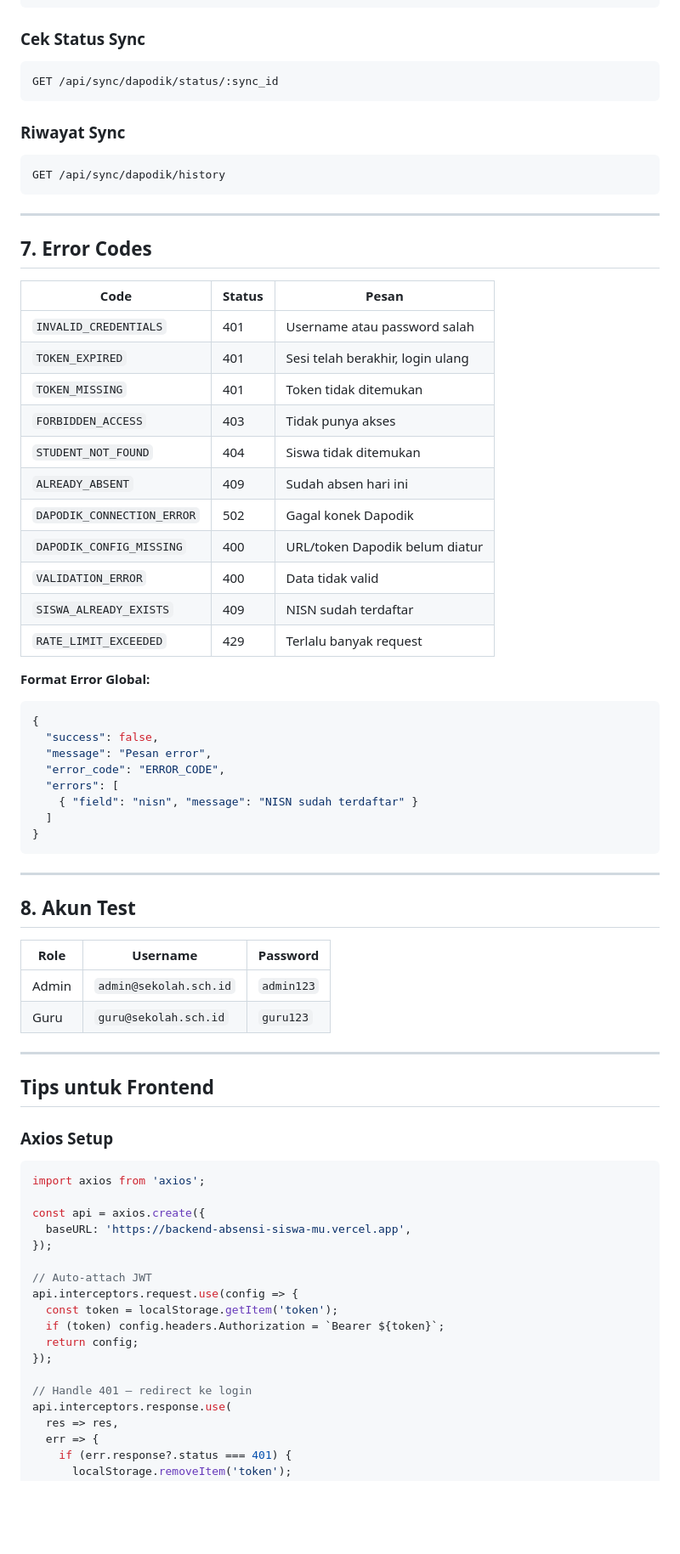
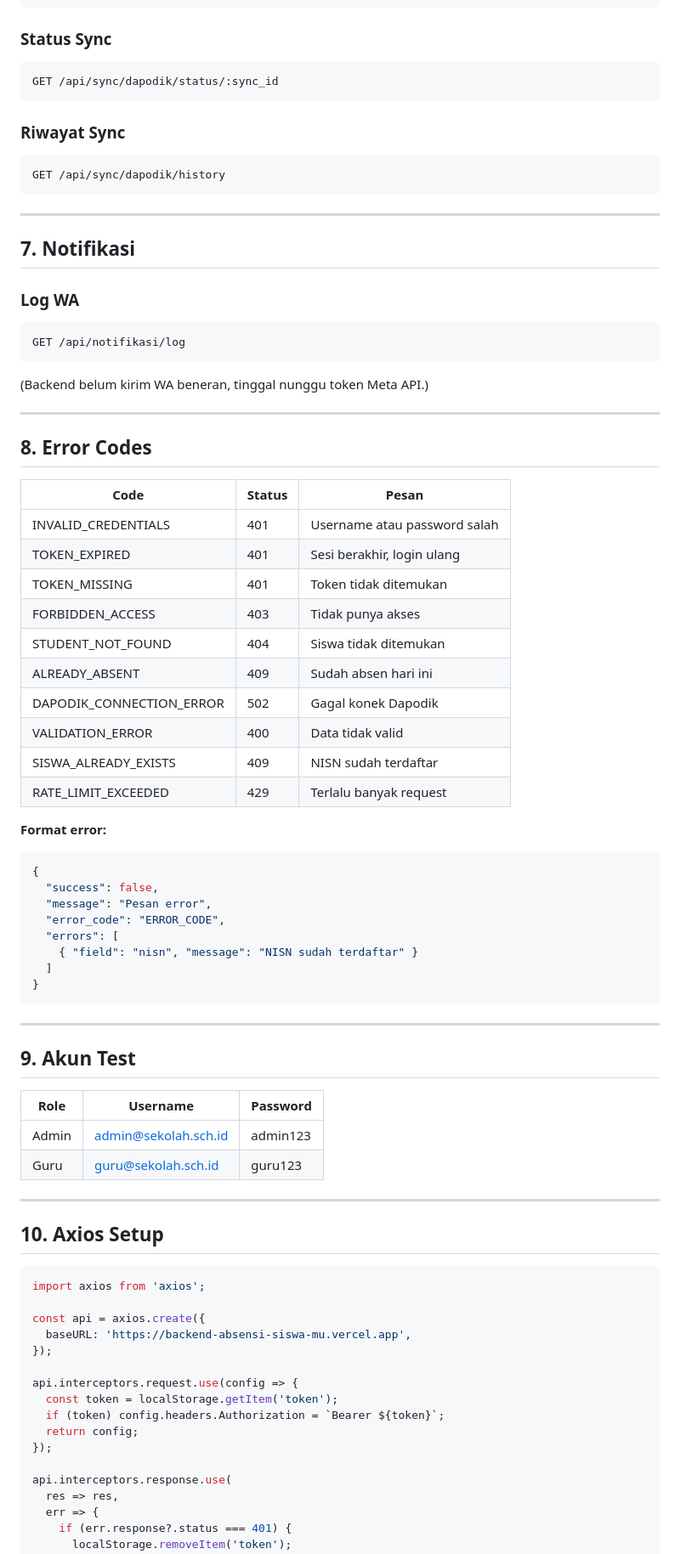
Before and after one commit to nirvagold/backend-absensi-siswa, a Markdown page: API_DOCUMENTATION.md, the part around one of its changes. Shown at 85% size. Rendered like a GitHub page; blank space fills up the shorter version.

````diff
--- a/API_DOCUMENTATION.md
+++ b/API_DOCUMENTATION.md
@@ -418,7 +418,7 @@ POST /api/sync/dapodik
 }
 ```
 
-### Cek Status Sync
+### Status Sync
 
 ```
 GET /api/sync/dapodik/status/:sync_id
@@ -432,23 +432,34 @@ GET /api/sync/dapodik/history
 
 ---
 
-## 7. Error Codes
+## 7. Notifikasi
+
+### Log WA
+
+```
+GET /api/notifikasi/log
+```
+
+(Backend belum kirim WA beneran, tinggal nunggu token Meta API.)
+
+---
+
+## 8. Error Codes
 
 | Code | Status | Pesan |
 |------|--------|-------|
-| `INVALID_CREDENTIALS` | 401 | Username atau password salah |
-| `TOKEN_EXPIRED` | 401 | Sesi telah berakhir, login ulang |
-| `TOKEN_MISSING` | 401 | Token tidak ditemukan |
-| `FORBIDDEN_ACCESS` | 403 | Tidak punya akses |
-| `STUDENT_NOT_FOUND` | 404 | Siswa tidak ditemukan |
-| `ALREADY_ABSENT` | 409 | Sudah absen hari ini |
-| `DAPODIK_CONNECTION_ERROR` | 502 | Gagal konek Dapodik |
-| `DAPODIK_CONFIG_MISSING` | 400 | URL/token Dapodik belum diatur |
-| `VALIDATION_ERROR` | 400 | Data tidak valid |
-| `SISWA_ALREADY_EXISTS` | 409 | NISN sudah terdaftar |
-| `RATE_LIMIT_EXCEEDED` | 429 | Terlalu banyak request |
+| INVALID_CREDENTIALS | 401 | Username atau password salah |
+| TOKEN_EXPIRED | 401 | Sesi berakhir, login ulang |
+| TOKEN_MISSING | 401 | Token tidak ditemukan |
+| FORBIDDEN_ACCESS | 403 | Tidak punya akses |
+| STUDENT_NOT_FOUND | 404 | Siswa tidak ditemukan |
+| ALREADY_ABSENT | 409 | Sudah absen hari ini |
+| DAPODIK_CONNECTION_ERROR | 502 | Gagal konek Dapodik |
+| VALIDATION_ERROR | 400 | Data tidak valid |
+| SISWA_ALREADY_EXISTS | 409 | NISN sudah terdaftar |
+| RATE_LIMIT_EXCEEDED | 429 | Terlalu banyak request |
 
-**Format Error Global:**
+**Format error:**
 ```json
 {
   "success": false,
@@ -462,18 +473,16 @@ GET /api/sync/dapodik/history
 
 ---
 
-## 8. Akun Test
+## 9. Akun Test
 
 | Role | Username | Password |
 |------|----------|----------|
-| Admin | `admin@sekolah.sch.id` | `admin123` |
-| Guru | `guru@sekolah.sch.id` | `guru123` |
+| Admin | admin@sekolah.sch.id | admin123 |
+| Guru | guru@sekolah.sch.id | guru123 |
 
 ---
 
-## Tips untuk Frontend
-
-### Axios Setup
+## 10. Axios Setup
 
 ```javascript
 import axios from 'axios';
@@ -482,14 +491,12 @@ const api = axios.create({
   baseURL: 'https://backend-absensi-siswa-mu.vercel.app',
 });
 
-// Auto-attach JWT
 api.interceptors.request.use(config => {
   const token = localStorage.getItem('token');
   if (token) config.headers.Authorization = `Bearer ${token}`;
   return config;
 });
 
-// Handle 401 — redirect ke login
 api.interceptors.response.use(
   res => res,
   err => {
````
Also changed, not shown: other parts of API_DOCUMENTATION.md (+144 -163 lines).
